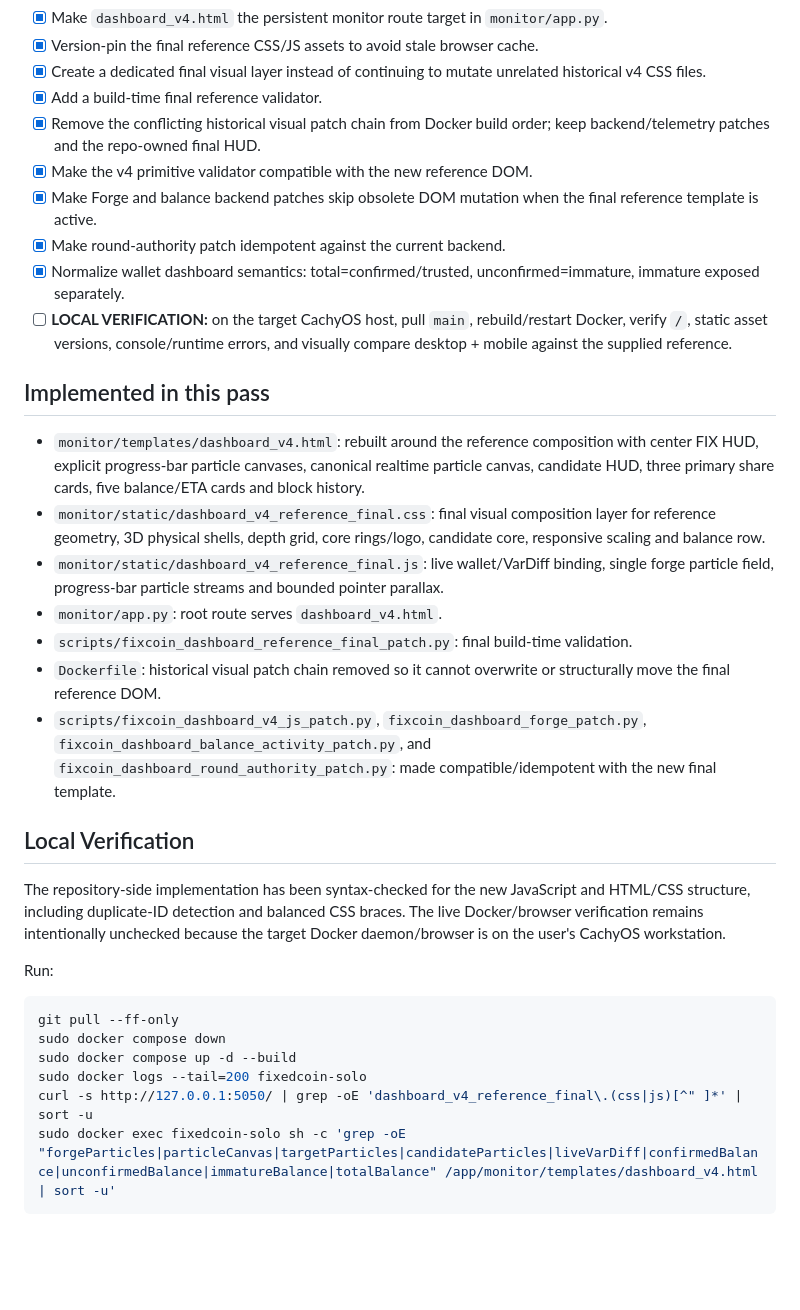
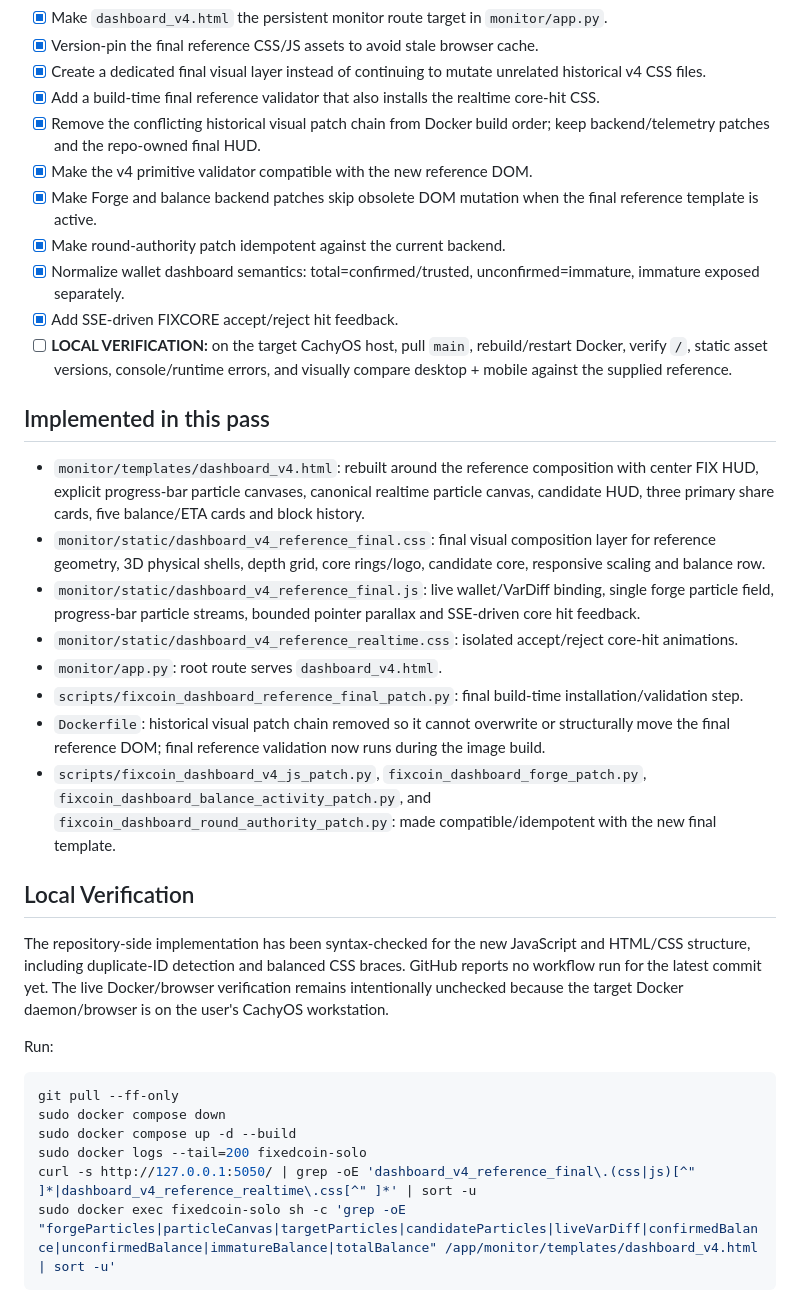
Before and after one commit to SyCzOfficialYT/mining-fixedcoin-solo, a Markdown page: memory_task.md, the part around the change. Rendered like a GitHub page; blank space fills up the shorter version.

Commit message:
docs: record final realtime dashboard layer and verification state

````diff
--- a/memory_task.md
+++ b/memory_task.md
@@ -27,27 +27,29 @@ Rebuild the dashboard against the supplied reference image instead of stacking a
 - [x] Make `dashboard_v4.html` the persistent monitor route target in `monitor/app.py`.
 - [x] Version-pin the final reference CSS/JS assets to avoid stale browser cache.
 - [x] Create a dedicated final visual layer instead of continuing to mutate unrelated historical v4 CSS files.
-- [x] Add a build-time final reference validator.
+- [x] Add a build-time final reference validator that also installs the realtime core-hit CSS.
 - [x] Remove the conflicting historical visual patch chain from Docker build order; keep backend/telemetry patches and the repo-owned final HUD.
 - [x] Make the v4 primitive validator compatible with the new reference DOM.
 - [x] Make Forge and balance backend patches skip obsolete DOM mutation when the final reference template is active.
 - [x] Make round-authority patch idempotent against the current backend.
 - [x] Normalize wallet dashboard semantics: total=confirmed/trusted, unconfirmed=immature, immature exposed separately.
+- [x] Add SSE-driven FIXCORE accept/reject hit feedback.
 - [ ] **LOCAL VERIFICATION:** on the target CachyOS host, pull `main`, rebuild/restart Docker, verify `/`, static asset versions, console/runtime errors, and visually compare desktop + mobile against the supplied reference.
 
 ## Implemented in this pass
 
 - `monitor/templates/dashboard_v4.html`: rebuilt around the reference composition with center FIX HUD, explicit progress-bar particle canvases, canonical realtime particle canvas, candidate HUD, three primary share cards, five balance/ETA cards and block history.
 - `monitor/static/dashboard_v4_reference_final.css`: final visual composition layer for reference geometry, 3D physical shells, depth grid, core rings/logo, candidate core, responsive scaling and balance row.
-- `monitor/static/dashboard_v4_reference_final.js`: live wallet/VarDiff binding, single forge particle field, progress-bar particle streams and bounded pointer parallax.
+- `monitor/static/dashboard_v4_reference_final.js`: live wallet/VarDiff binding, single forge particle field, progress-bar particle streams, bounded pointer parallax and SSE-driven core hit feedback.
+- `monitor/static/dashboard_v4_reference_realtime.css`: isolated accept/reject core-hit animations.
 - `monitor/app.py`: root route serves `dashboard_v4.html`.
-- `scripts/fixcoin_dashboard_reference_final_patch.py`: final build-time validation.
-- `Dockerfile`: historical visual patch chain removed so it cannot overwrite or structurally move the final reference DOM.
+- `scripts/fixcoin_dashboard_reference_final_patch.py`: final build-time installation/validation step.
+- `Dockerfile`: historical visual patch chain removed so it cannot overwrite or structurally move the final reference DOM; final reference validation now runs during the image build.
 - `scripts/fixcoin_dashboard_v4_js_patch.py`, `fixcoin_dashboard_forge_patch.py`, `fixcoin_dashboard_balance_activity_patch.py`, and `fixcoin_dashboard_round_authority_patch.py`: made compatible/idempotent with the new final template.
 
 ## Local Verification
 
-The repository-side implementation has been syntax-checked for the new JavaScript and HTML/CSS structure, including duplicate-ID detection and balanced CSS braces. The live Docker/browser verification remains intentionally unchecked because the target Docker daemon/browser is on the user's CachyOS workstation.
+The repository-side implementation has been syntax-checked for the new JavaScript and HTML/CSS structure, including duplicate-ID detection and balanced CSS braces. GitHub reports no workflow run for the latest commit yet. The live Docker/browser verification remains intentionally unchecked because the target Docker daemon/browser is on the user's CachyOS workstation.
 
 Run:
 
@@ -56,7 +58,7 @@ git pull --ff-only
 sudo docker compose down
 sudo docker compose up -d --build
 sudo docker logs --tail=200 fixedcoin-solo
-curl -s http://127.0.0.1:5050/ | grep -oE 'dashboard_v4_reference_final\.(css|js)[^" ]*' | sort -u
+curl -s http://127.0.0.1:5050/ | grep -oE 'dashboard_v4_reference_final\.(css|js)[^" ]*|dashboard_v4_reference_realtime\.css[^" ]*' | sort -u
 sudo docker exec fixedcoin-solo sh -c 'grep -oE "forgeParticles|particleCanvas|targetParticles|candidateParticles|liveVarDiff|confirmedBalance|unconfirmedBalance|immatureBalance|totalBalance" /app/monitor/templates/dashboard_v4.html | sort -u'
 ```
 
````
